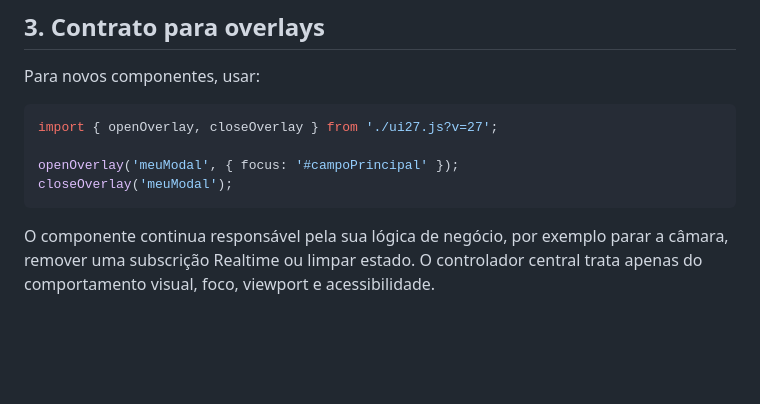
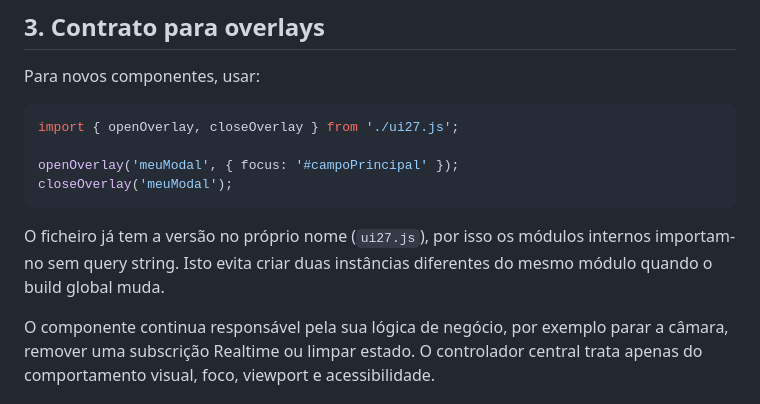
Before and after one commit to VilaPT/Site, a Markdown page: fazja-preview/INTERACTION_ARCHITECTURE.md, the part around the change. Drawn GitHub-style; blank space fills up the shorter version.

Commit message:
Clarify single-instance UI module import

````diff
--- a/fazja-preview/INTERACTION_ARCHITECTURE.md
+++ b/fazja-preview/INTERACTION_ARCHITECTURE.md
@@ -40,11 +40,13 @@ A API fica também disponível em `window.COPUI` para integrações progressivas
 Para novos componentes, usar:
 
 ```js
-import { openOverlay, closeOverlay } from './ui27.js?v=27';
+import { openOverlay, closeOverlay } from './ui27.js';
 
 openOverlay('meuModal', { focus: '#campoPrincipal' });
 closeOverlay('meuModal');
 ```
+
+O ficheiro já tem a versão no próprio nome (`ui27.js`), por isso os módulos internos importam-no sem query string. Isto evita criar duas instâncias diferentes do mesmo módulo quando o build global muda.
 
 O componente continua responsável pela sua lógica de negócio, por exemplo parar a câmara, remover uma subscrição Realtime ou limpar estado. O controlador central trata apenas do comportamento visual, foco, viewport e acessibilidade.
 
````
